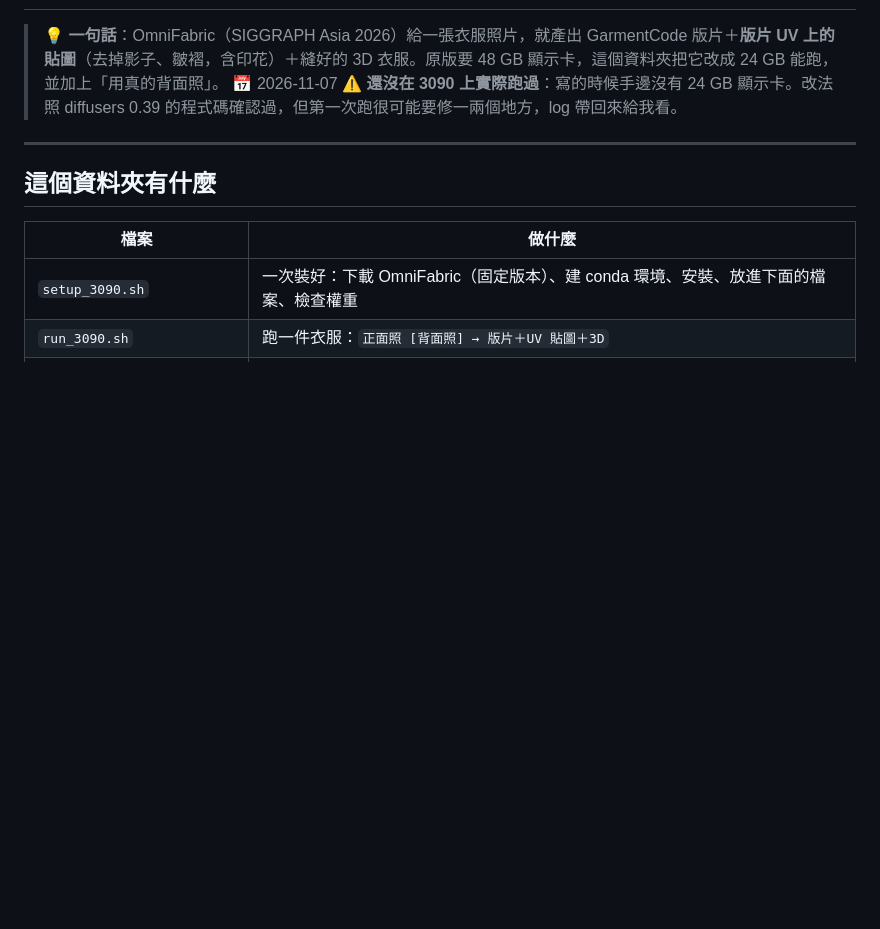
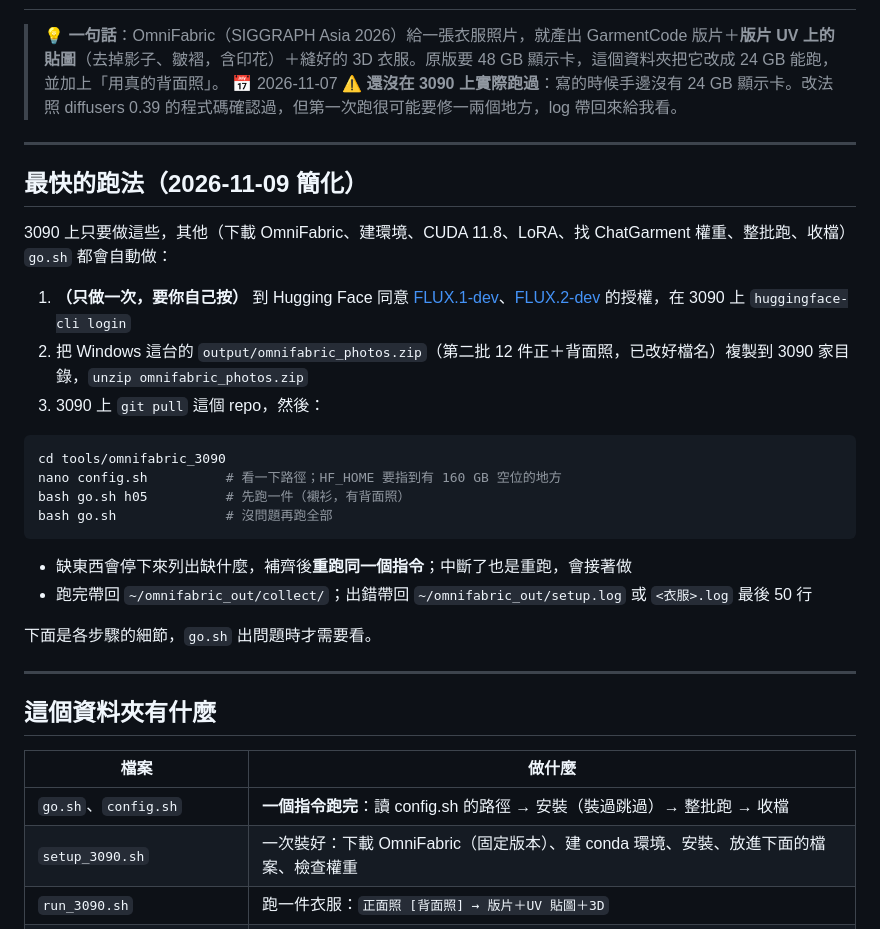
Before and after one commit to c113154216-stack/newfasion_VT, a Markdown page: tools/omnifabric_3090/README.md, the part around the change. Rendered like a GitHub page; blank space fills up the shorter version.

````diff
--- a/tools/omnifabric_3090/README.md
+++ b/tools/omnifabric_3090/README.md
@@ -6,10 +6,33 @@
 
 ---
 
+## 最快的跑法（2026-11-09 簡化）
+
+3090 上只要做這些，其他（下載 OmniFabric、建環境、CUDA 11.8、LoRA、找 ChatGarment 權重、整批跑、收檔）`go.sh` 都會自動做：
+
+1. **（只做一次，要你自己按）** 到 Hugging Face 同意 [FLUX.1-dev](https://huggingface.co/black-forest-labs/FLUX.1-dev)、[FLUX.2-dev](https://huggingface.co/black-forest-labs/FLUX.2-dev) 的授權，在 3090 上 `huggingface-cli login`
+2. 把 Windows 這台的 `output/omnifabric_photos.zip`（第二批 12 件正＋背面照，已改好檔名）複製到 3090 家目錄，`unzip omnifabric_photos.zip`
+3. 3090 上 `git pull` 這個 repo，然後：
+
+```bash
+cd tools/omnifabric_3090
+nano config.sh          # 看一下路徑；HF_HOME 要指到有 160 GB 空位的地方
+bash go.sh h05          # 先跑一件（襯衫，有背面照）
+bash go.sh              # 沒問題再跑全部
+```
+
+- 缺東西會停下來列出缺什麼，補齊後**重跑同一個指令**；中斷了也是重跑，會接著做
+- 跑完帶回 `~/omnifabric_out/collect/`；出錯帶回 `~/omnifabric_out/setup.log` 或 `<衣服>.log` 最後 50 行
+
+下面是各步驟的細節，`go.sh` 出問題時才需要看。
+
+---
+
 ## 這個資料夾有什麼
 
 | 檔案 | 做什麼 |
 |---|---|
+| `go.sh`、`config.sh` | **一個指令跑完**：讀 config.sh 的路徑 → 安裝（裝過跳過）→ 整批跑 → 收檔 |
 | `setup_3090.sh` | 一次裝好：下載 OmniFabric（固定版本）、建 conda 環境、安裝、放進下面的檔案、檢查權重 |
 | `run_3090.sh` | 跑一件衣服：`正面照 [背面照] → 版片＋UV 貼圖＋3D` |
 | `batch_3090.sh` | 跑一整個資料夾，跑完把要帶回來的檔案收進 `collect/` |
````
Also changed, not shown: docs/筆記_袖子偏短與縮口.md (+21 -0 lines), docs/images/袖口離手腕_全部.png (added), docs/images/袖長規則_前後_5件.png (added), 7 other files.
